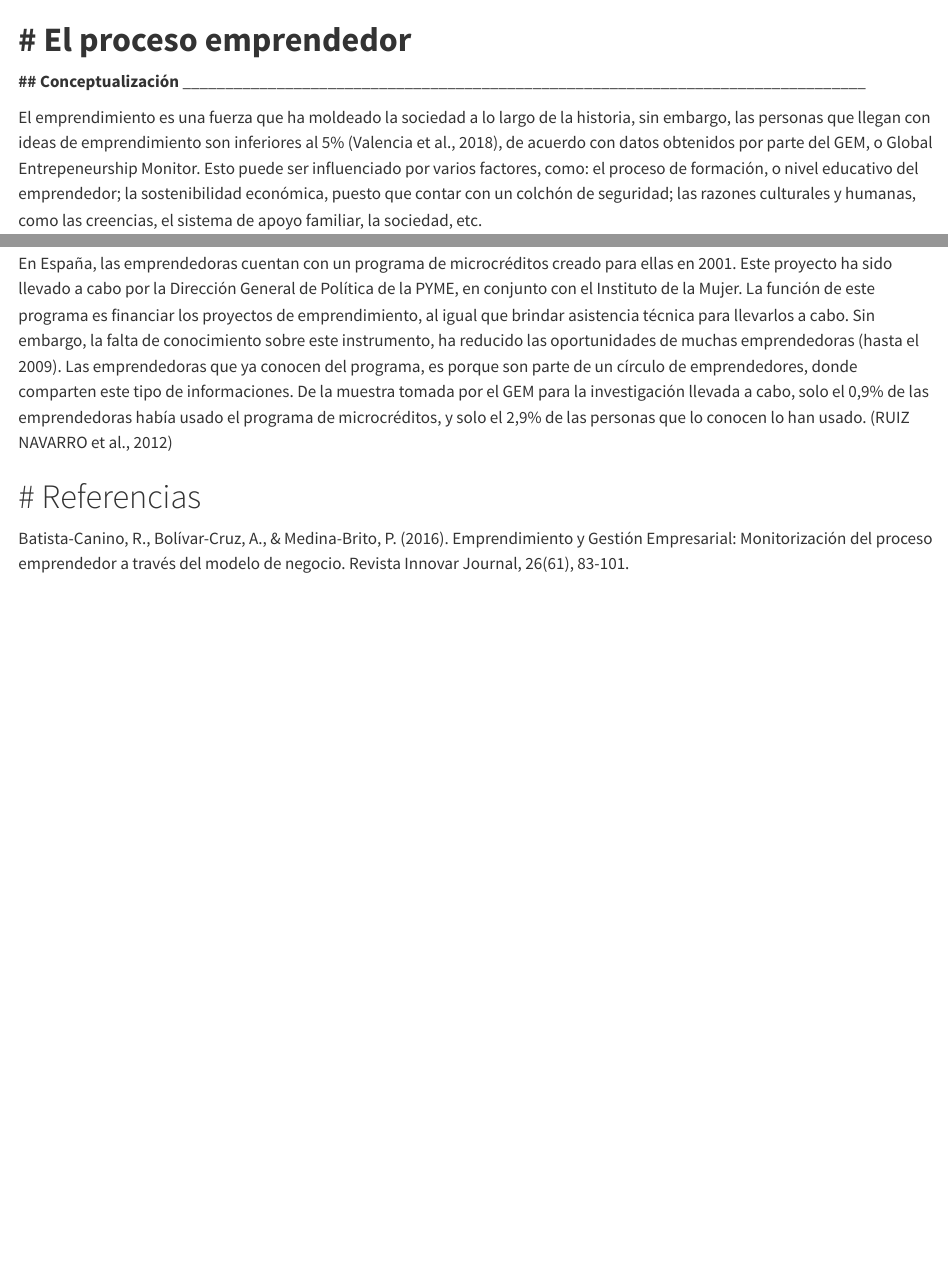
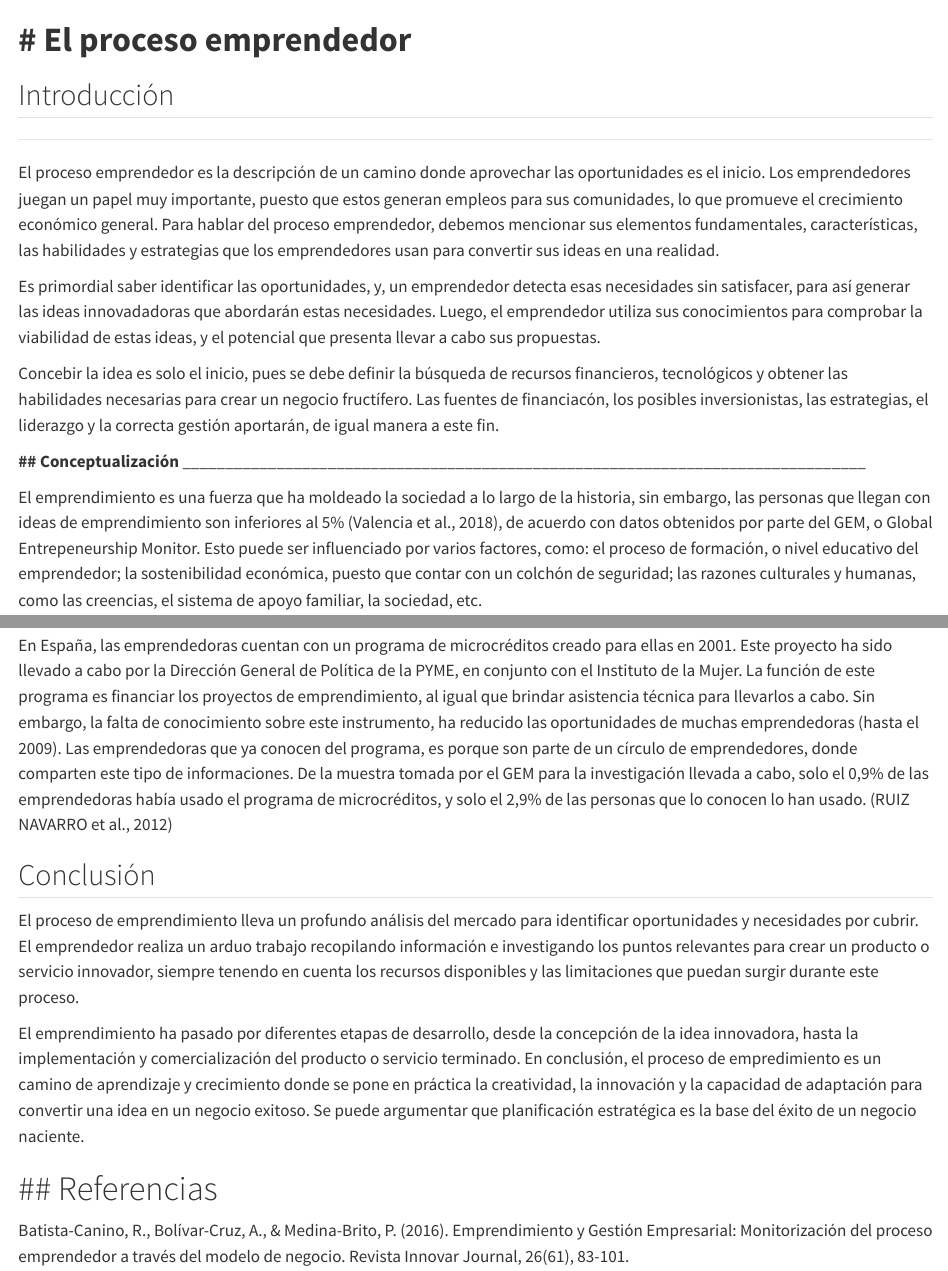
Before and after one commit to jennycheco/emprendimiento_book, a Quarto document (3_proceso.qmd): the page in a window 1100 px wide, from its top, and a second part further down, joined at a grey line. Rendered offline with R 4.5, knitr and Pandoc in place of Quarto, with nearby package versions.

Commit message:
Update 3_proceso.qmd

```diff
--- a/3_proceso.qmd
+++ b/3_proceso.qmd
@@ -1,5 +1,15 @@
 **# El proceso emprendedor**
 ================================================================================
+
+## Introducción
+___________________________________________________________________________
+
+El proceso emprendedor es la descripción de un camino donde aprovechar las oportunidades es el inicio. Los emprendedores juegan un papel muy importante, puesto que estos generan empleos para sus comunidades, lo que promueve el crecimiento económico general. Para hablar del proceso emprendedor, debemos mencionar sus elementos fundamentales, características, las habilidades y estrategias que los emprendedores usan para convertir sus ideas en una realidad.
+
+Es primordial saber identificar las oportunidades, y, un emprendedor detecta esas necesidades sin satisfacer, para así generar las ideas innovadadoras que abordarán estas necesidades. Luego, el emprendedor utiliza sus conocimientos para comprobar la viabilidad de estas ideas, y el potencial que presenta llevar a cabo sus propuestas.
+
+Concebir la idea es solo el inicio, pues se debe definir la búsqueda de recursos financieros, tecnológicos y obtener las habilidades necesarias para crear un negocio fructífero. Las fuentes de financiacón, los posibles inversionistas, las estrategias, el liderazgo y la correcta gestión aportarán, de igual manera a este fin.
+
 
 **## Conceptualización**
 ________________________________________________________________________________
@@ -187,7 +197,13 @@ Las mujeres emprendedoras tienen menos fuentes de financiación y menos capital
 En España, las emprendedoras cuentan con un programa de microcréditos creado para ellas en 2001. Este proyecto ha sido llevado a cabo por la Dirección General de Política de la PYME, en conjunto con el Instituto de la Mujer. La función de este programa es financiar los proyectos de emprendimiento, al igual que brindar asistencia técnica para llevarlos a cabo. Sin embargo, la falta de conocimiento sobre este instrumento, ha reducido las oportunidades de muchas emprendedoras (hasta el 2009). Las emprendedoras que ya conocen del programa, es porque son parte de un círculo de emprendedores, donde comparten este tipo de informaciones. De la muestra tomada por el GEM para la investigación llevada a cabo, solo el 0,9% de las emprendedoras había usado el programa de microcréditos, y solo el 2,9% de las personas que lo conocen lo han usado. (RUIZ NAVARRO et al., 2012)
 
 
-# Referencias
+## Conclusión
+
+El proceso de emprendimiento lleva un profundo análisis del mercado para identificar oportunidades y necesidades por cubrir. El emprendedor realiza un arduo trabajo recopilando información e investigando los puntos relevantes para crear un producto o servicio innovador, siempre tenendo en cuenta los recursos disponibles y las limitaciones que puedan surgir durante este proceso.
+
+El emprendimiento ha pasado por diferentes etapas de desarrollo, desde la concepción de la idea innovadora, hasta la implementación y comercialización del producto o servicio terminado. En conclusión, el proceso de empredimiento es un camino de aprendizaje y crecimiento donde se pone en práctica la creatividad, la innovación y la capacidad de adaptación para convertir una idea en un negocio exitoso. Se puede argumentar que planificación estratégica es la base del éxito de un negocio naciente.
+
+## Referencias
 ======================================
 
 Batista-Canino, R., Bolívar-Cruz, A., & Medina-Brito, P. (2016). Emprendimiento y Gestión Empresarial: Monitorización del proceso emprendedor a través del modelo de negocio. Revista Innovar Journal, 26(61), 83-101.
```
